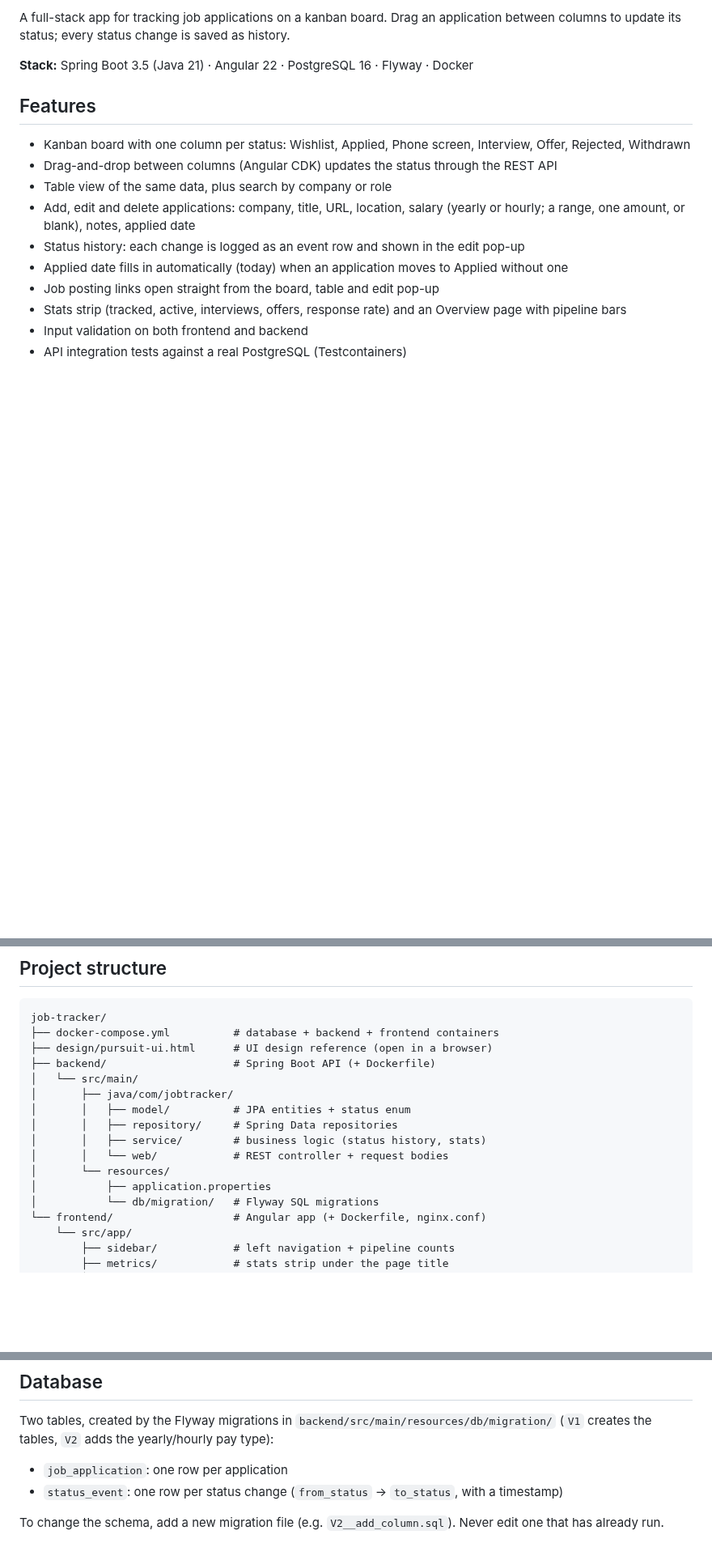
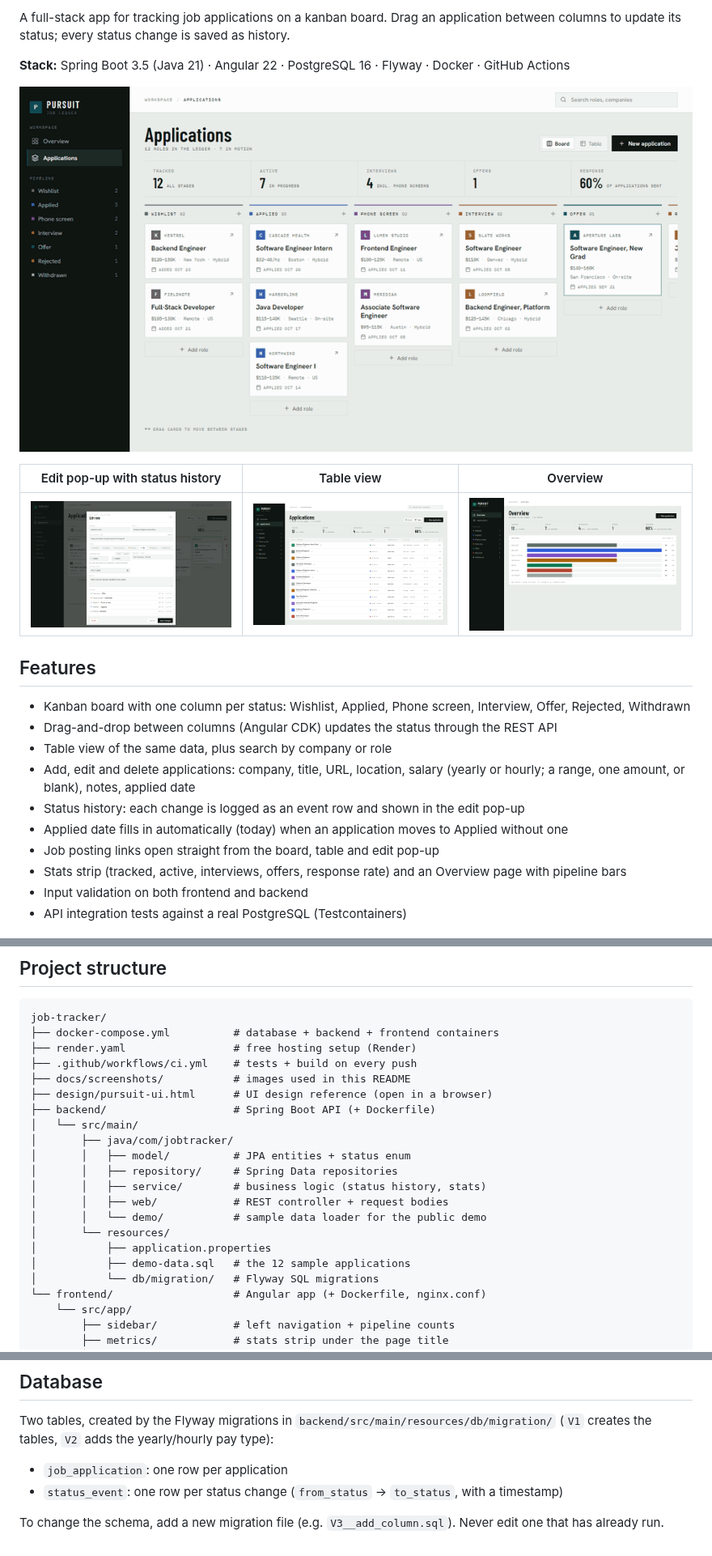
Before and after one commit to stevencobblestone/job-tracker, a Markdown page: README.md, 3 parts joined by grey strips. Shown at 81% size. Rendered like a GitHub page; pictures changed too: docs/screenshots/demo.gif (added), docs/screenshots/edit.png (added), docs/screenshots/overview.png (added); blank space fills up the shorter version.

````diff
--- a/README.md
+++ b/README.md
@@ -3,7 +5,16 @@
 A full-stack app for tracking job applications on a kanban board.
 Drag an application between columns to update its status; every status change is saved as history.
 
-**Stack:** Spring Boot 3.5 (Java 21) · Angular 22 · PostgreSQL 16 · Flyway · Docker
+**Stack:** Spring Boot 3.5 (Java 21) · Angular 22 · PostgreSQL 16 · Flyway · Docker · GitHub Actions
+
+<!-- Live demo: add the link here after deploying, e.g.
+**[Live demo](https://pursuit.onrender.com)** (free hosting: the first load can take up to a minute) -->
+
+![Dragging an application from Applied to Phone screen](docs/screenshots/demo.gif)
+
+| Edit pop-up with status history | Table view | Overview |
+|---|---|---|
+| ![Edit pop-up](docs/screenshots/edit.png) | ![Table view](docs/screenshots/table.png) | ![Overview page](docs/screenshots/overview.png) |
 
 ## Features
 
@@ -128,6 +164,9 @@ A missing id returns `404 Not Found`.
 ```
 job-tracker/
 ├── docker-compose.yml          # database + backend + frontend containers
+├── render.yaml                 # free hosting setup (Render)
+├── .github/workflows/ci.yml    # tests + build on every push
+├── docs/screenshots/           # images used in this README
 ├── design/pursuit-ui.html      # UI design reference (open in a browser)
 ├── backend/                    # Spring Boot API (+ Dockerfile)
 │   └── src/main/
@@ -135,9 +174,11 @@ job-tracker/
 │       │   ├── model/          # JPA entities + status enum
 │       │   ├── repository/     # Spring Data repositories
 │       │   ├── service/        # business logic (status history, stats)
-│       │   └── web/            # REST controller + request bodies
+│       │   ├── web/            # REST controller + request bodies
+│       │   └── demo/           # sample data loader for the public demo
 │       └── resources/
 │           ├── application.properties
+│           ├── demo-data.sql   # the 12 sample applications
 │           └── db/migration/   # Flyway SQL migrations
 └── frontend/                   # Angular app (+ Dockerfile, nginx.conf)
     └── src/app/
@@ -159,4 +200,4 @@ Two tables, created by the Flyway migrations in `backend/src/main/resources/db/m
 - `job_application`: one row per application
 - `status_event`: one row per status change (`from_status` → `to_status`, with a timestamp)
 
-To change the schema, add a new migration file (e.g. `V2__add_column.sql`). Never edit one that has already run.
+To change the schema, add a new migration file (e.g. `V3__add_column.sql`). Never edit one that has already run.
````
Also changed, not shown: other parts of README.md (+29 -2 lines), CLAUDE.md (+7 -0 lines), docs/screenshots/board.png (added), 10 other files.
